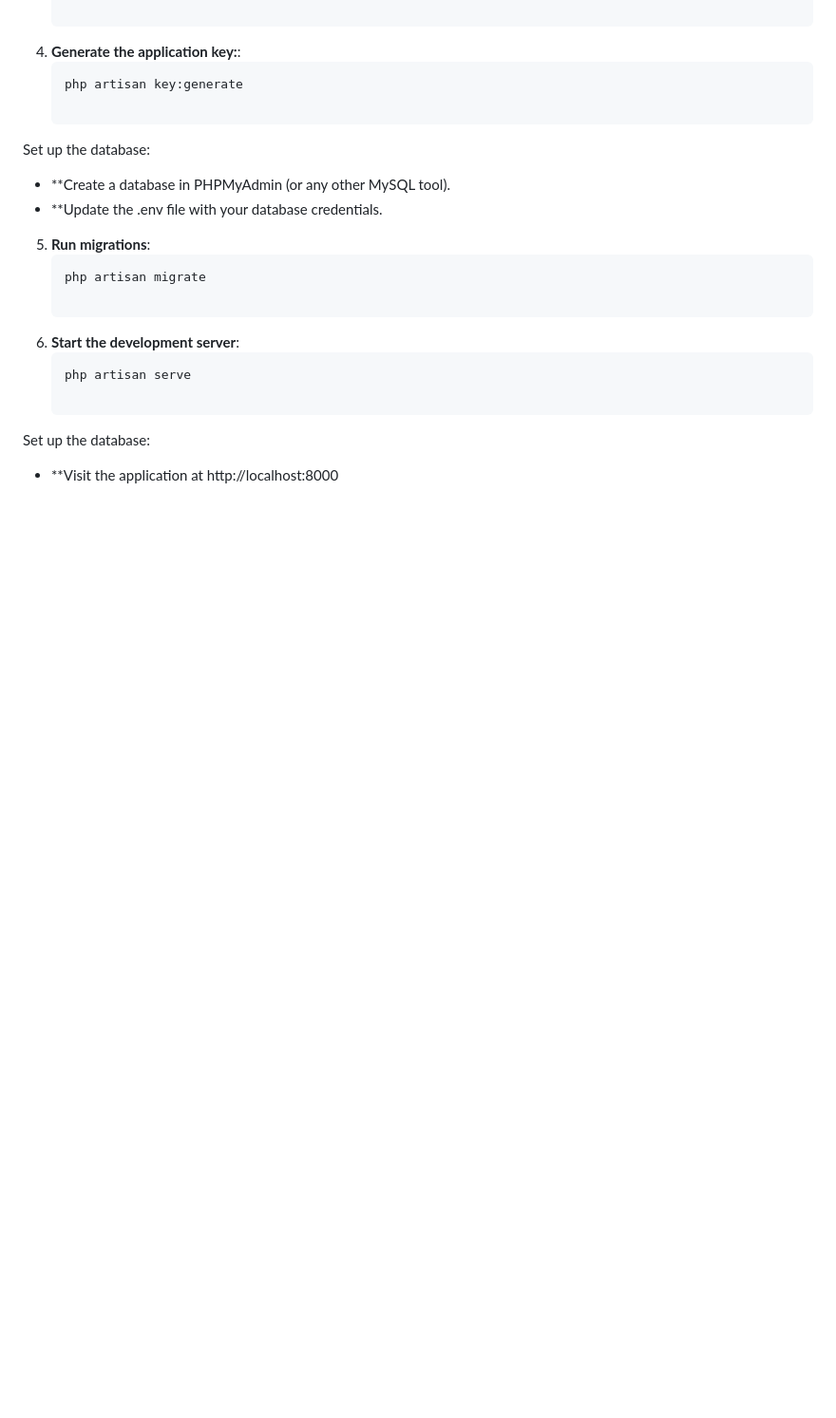
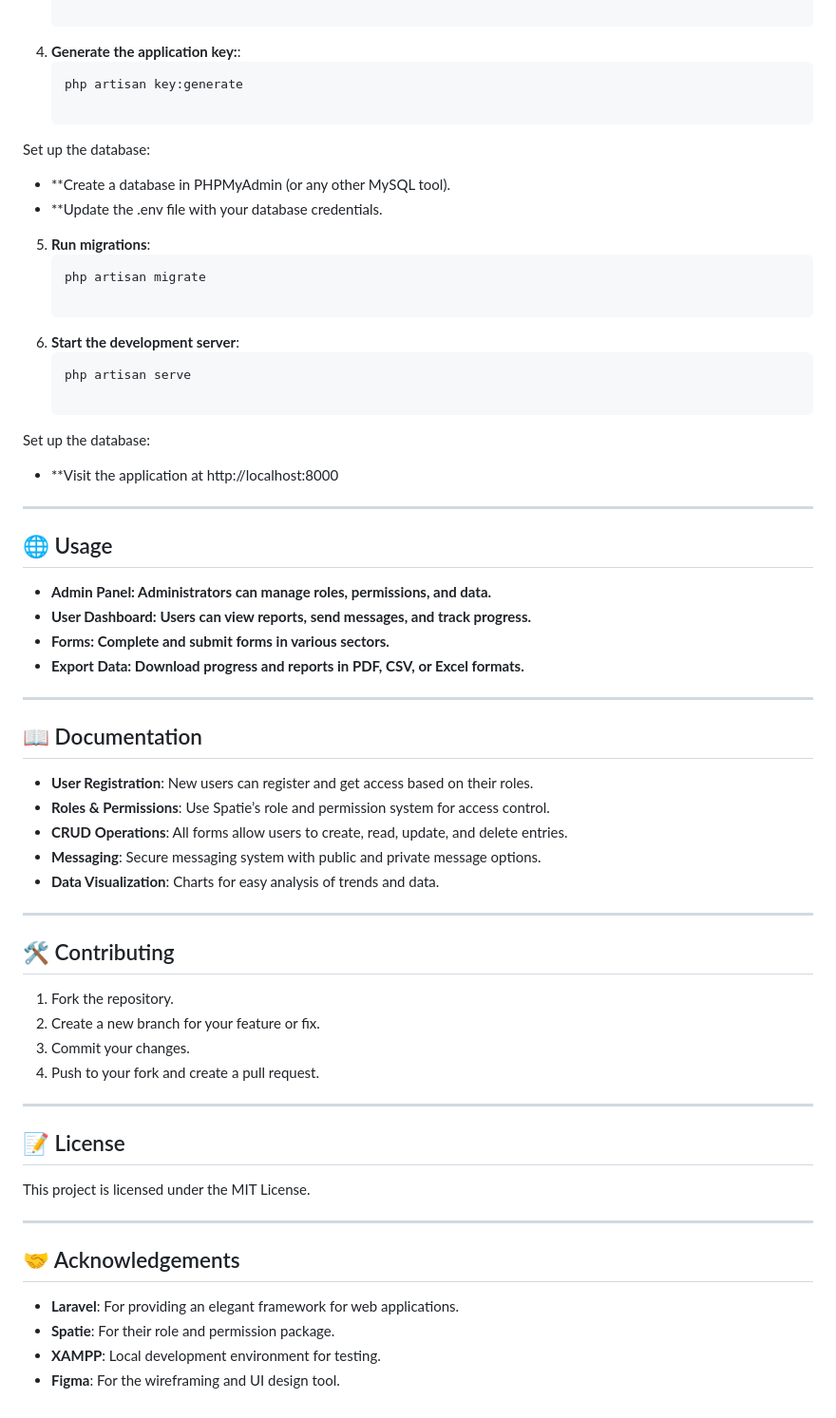
Before and after one commit to GayanKavinda/Aluth_Gamak_Aluth_Ratak-MOHA, a Markdown page: README.md, the part around the change. Shown: that part at 95% size. GitHub-like rendering; blank space fills up the shorter version.

```diff
--- a/README.md
+++ b/README.md
@@ -103,3 +103,46 @@ Set up the database:
 
 Set up the database:
 - **Visit the application at http://localhost:8000
+
+---
+
+## 🌐 Usage
+
+- **Admin Panel: Administrators can manage roles, permissions, and data.**
+- **User Dashboard: Users can view reports, send messages, and track progress.**
+- **Forms: Complete and submit forms in various sectors.**
+- **Export Data: Download progress and reports in PDF, CSV, or Excel formats.**
+
+---
+
+## 📖 Documentation
+
+- **User Registration**: New users can register and get access based on their roles.
+- **Roles & Permissions**: Use Spatie’s role and permission system for access control.
+- **CRUD Operations**: All forms allow users to create, read, update, and delete entries.
+- **Messaging**: Secure messaging system with public and private message options.
+- **Data Visualization**: Charts for easy analysis of trends and data.
+
+---
+
+## 🛠 Contributing
+
+1. Fork the repository.
+2. Create a new branch for your feature or fix.
+3. Commit your changes.
+4. Push to your fork and create a pull request.
+
+---
+
+## 📝 License
+
+This project is licensed under the MIT License.
+
+---
+
+## 🤝 Acknowledgements
+
+- **Laravel**: For providing an elegant framework for web applications.
+- **Spatie**: For their role and permission package.
+- **XAMPP**: Local development environment for testing.
+- **Figma**: For the wireframing and UI design tool.
```
